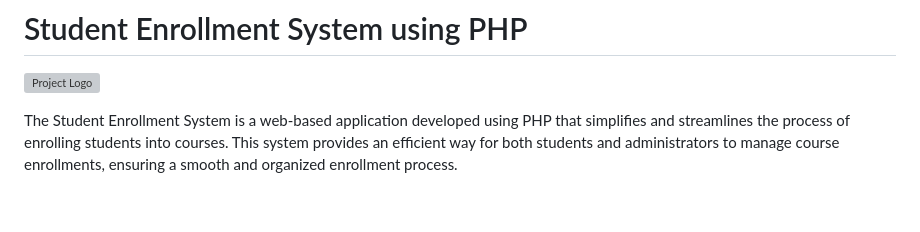
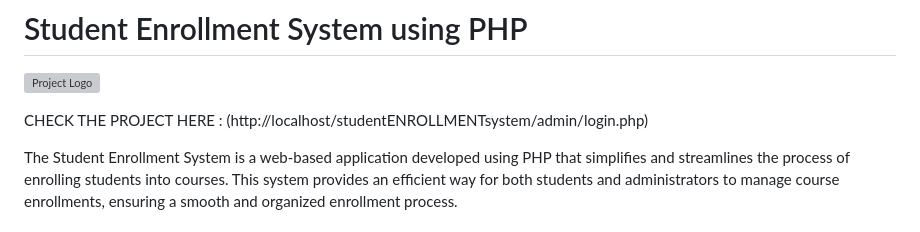
Before and after one commit to Asif12as/studentENROLLMENTsystem, a Markdown page: README.md, the part around the change. Rendered like a GitHub page; blank space fills up the shorter version; grey boxes are pictures that could not be loaded.

```diff
--- a/README.md
+++ b/README.md
@@ -3,6 +3,8 @@
 # Student Enrollment System using PHP
 
 ![Project Logo](link_to_logo_if_available)
+
+CHECK THE PROJECT HERE : (http://localhost/studentENROLLMENTsystem/admin/login.php)
 
 The Student Enrollment System is a web-based application developed using PHP that simplifies and streamlines the process of enrolling students into courses. This system provides an efficient way for both students and administrators to manage course enrollments, ensuring a smooth and organized enrollment process.
 
```
